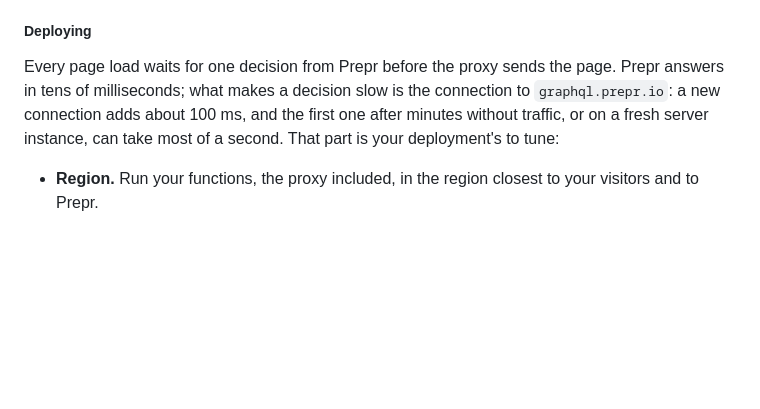
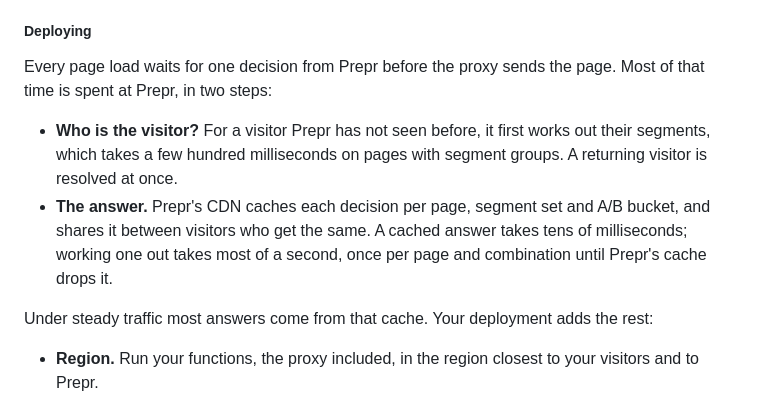
Before and after one commit to preprio/prepr-toolkit, a Markdown page: packages/toolkit/README.md, the part around the change. Rendered like a GitHub page; blank space fills up the shorter version.

Commit message:
docs(nextjs): decision time is mostly Prepr's visitor lookup and CDN cache
Measured: a cached decision answers in ~30 ms, an uncached one in
0.6-0.8 s, and a visitor Prepr has not seen adds a few hundred ms on pages
with segment groups. The Deploying section said the connection was the
main cost.

```diff
--- a/packages/toolkit/README.md
+++ b/packages/toolkit/README.md
@@ -396,7 +396,12 @@ Every page view is decided. Nothing is reused from a prefetch, the router cache
 
 ##### Deploying
 
-Every page load waits for one decision from Prepr before the proxy sends the page. Prepr answers in tens of milliseconds; what makes a decision slow is the connection to `graphql.prepr.io`: a new connection adds about 100 ms, and the first one after minutes without traffic, or on a fresh server instance, can take most of a second. That part is your deployment's to tune:
+Every page load waits for one decision from Prepr before the proxy sends the page. Most of that time is spent at Prepr, in two steps:
+
+- **Who is the visitor?** For a visitor Prepr has not seen before, it first works out their segments, which takes a few hundred milliseconds on pages with segment groups. A returning visitor is resolved at once.
+- **The answer.** Prepr's CDN caches each decision per page, segment set and A/B bucket, and shares it between visitors who get the same. A cached answer takes tens of milliseconds; working one out takes most of a second, once per page and combination until Prepr's cache drops it.
+
+Under steady traffic most answers come from that cache. Your deployment adds the rest:
 
 - **Region.** Run your functions, the proxy included, in the region closest to your visitors and to Prepr.
 - **Keep connections open.** Node.js closes idle connections after a few seconds. On the Node.js runtime, give the client a `fetch` that keeps them longer; this affects only the client's own requests:
```
